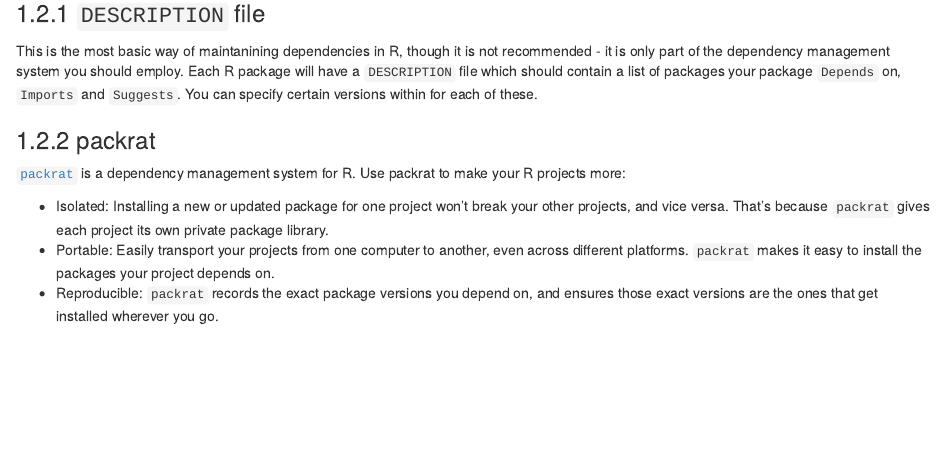
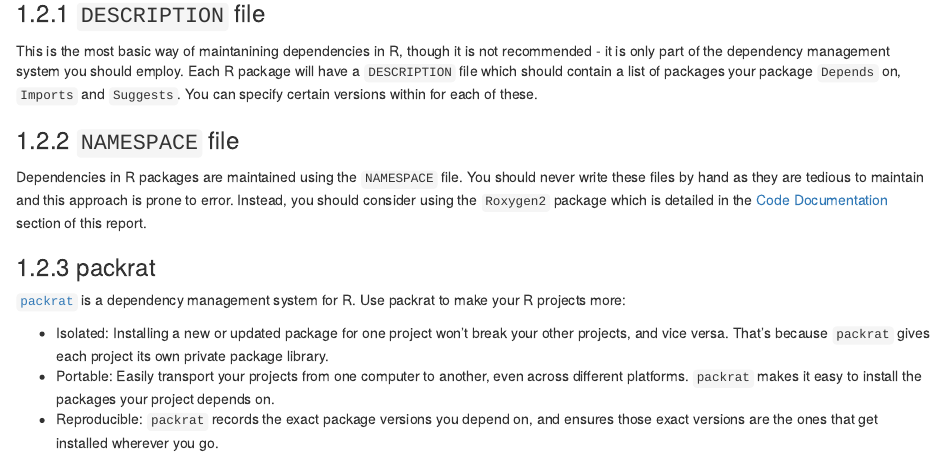
Before and after one commit to datasciencecampus/coding-standards, an R Markdown document (09-dependency-management.Rmd): the page in a window 1100 px wide, from 570 px down. Rendered offline with R 4.5, knitr and Pandoc, with nearby package versions; drawn as R Markdown's standard HTML page in place of the format the file asks for.

Commit message:
Update dependency management

```diff
--- a/09-dependency-management.Rmd
+++ b/09-dependency-management.Rmd
@@ -18,6 +18,9 @@
 ### `DESCRIPTION` file
 This is the most basic way of maintanining dependencies in R, though it is not recommended - it is only part of the dependency management system you should employ. Each R package will have a `DESCRIPTION` file which should contain a list of packages your package `Depends` on, `Imports` and `Suggests`. You can specify certain versions within for each of these.
 
+### `NAMESPACE` file
+Dependencies in R packages are maintained using the `NAMESPACE` file. You should never write these files by hand as they are tedious to maintain and this approach is prone to error. Instead, you should consider using the `Roxygen2` package which is detailed in the [Code Documentation](#docs) section of this report.
+
 ### packrat
 
 [`packrat`](https://rstudio.github.io/packrat/) is a dependency management system for R. Use packrat to make your R projects more:
```
Also changed, not shown: docs/search_index.json, 10 other files.
